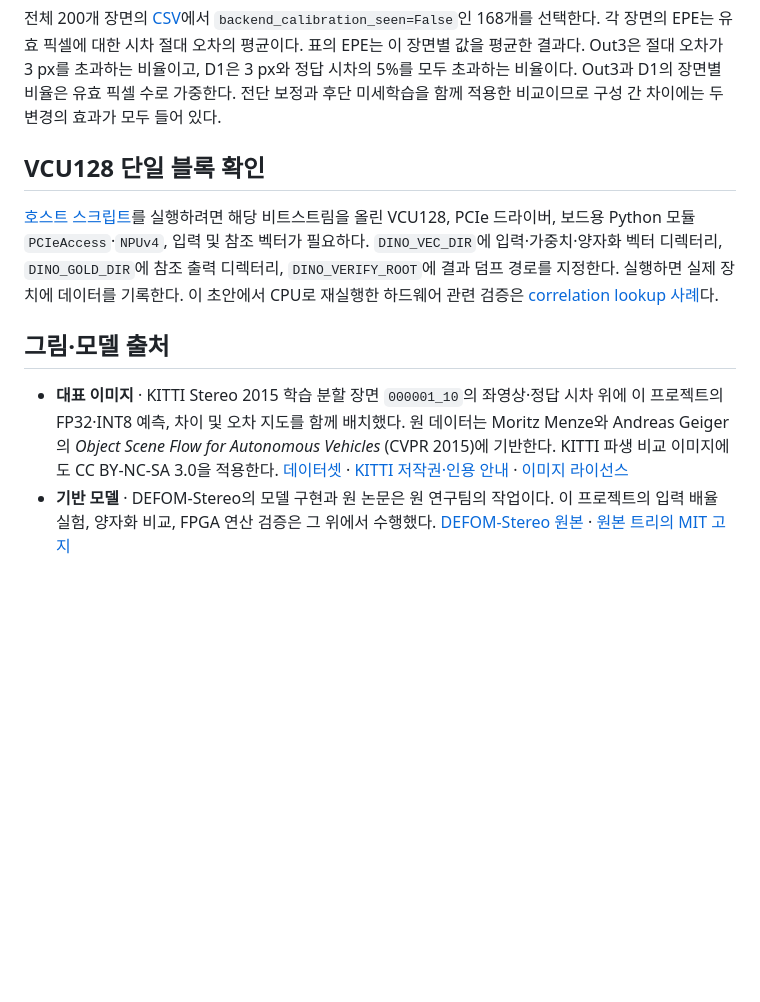
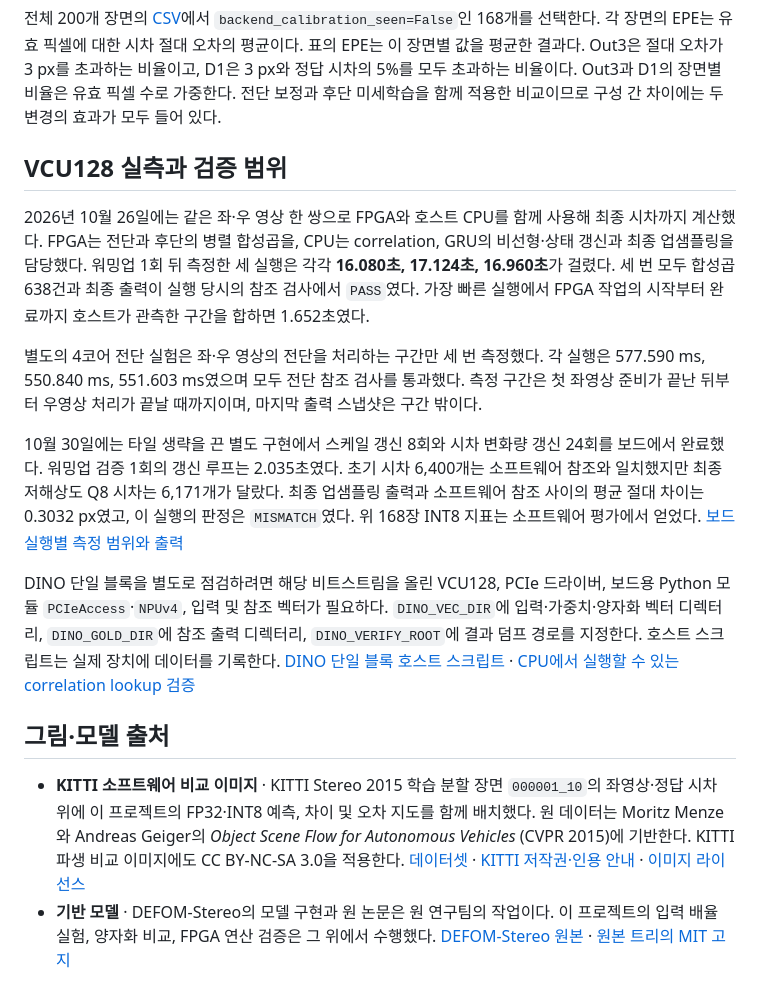
Before and after one commit to sanguklee-cbnu/defom-stereo, a Markdown page: docs/experiments.md, the part around the change. Drawn GitHub-style; blank space fills up the shorter version.

```diff
--- a/docs/experiments.md
+++ b/docs/experiments.md
@@ -34,11 +34,17 @@ python evaluate_kitti_profile.py --restore_ckpt ./checkpoints/model.pth --dinov2
 
 전체 200개 장면의 [CSV](../results/kitti-int8-per-image.csv)에서 `backend_calibration_seen=False`인 168개를 선택한다. 각 장면의 EPE는 유효 픽셀에 대한 시차 절대 오차의 평균이다. 표의 EPE는 이 장면별 값을 평균한 결과다. Out3은 절대 오차가 3 px를 초과하는 비율이고, D1은 3 px와 정답 시차의 5%를 모두 초과하는 비율이다. Out3과 D1의 장면별 비율은 유효 픽셀 수로 가중한다. 전단 보정과 후단 미세학습을 함께 적용한 비교이므로 구성 간 차이에는 두 변경의 효과가 모두 들어 있다.
 
-## <a id="board"></a>VCU128 단일 블록 확인
+## <a id="board"></a>VCU128 실측과 검증 범위
 
-[호스트 스크립트](../board/dino_block_check.py)를 실행하려면 해당 비트스트림을 올린 VCU128, PCIe 드라이버, 보드용 Python 모듈 `PCIeAccess`·`NPUv4`, 입력 및 참조 벡터가 필요하다. `DINO_VEC_DIR`에 입력·가중치·양자화 벡터 디렉터리, `DINO_GOLD_DIR`에 참조 출력 디렉터리, `DINO_VERIFY_ROOT`에 결과 덤프 경로를 지정한다. 실행하면 실제 장치에 데이터를 기록한다. 이 초안에서 CPU로 재실행한 하드웨어 관련 검증은 [correlation lookup 사례](../hardware/README.md)다.
+2026년 10월 26일에는 같은 좌·우 영상 한 쌍으로 FPGA와 호스트 CPU를 함께 사용해 최종 시차까지 계산했다. FPGA는 전단과 후단의 병렬 합성곱을, CPU는 correlation, GRU의 비선형·상태 갱신과 최종 업샘플링을 담당했다. 워밍업 1회 뒤 측정한 세 실행은 각각 **16.080초, 17.124초, 16.960초**가 걸렸다. 세 번 모두 합성곱 638건과 최종 출력이 실행 당시의 참조 검사에서 `PASS`였다. 가장 빠른 실행에서 FPGA 작업의 시작부터 완료까지 호스트가 관측한 구간을 합하면 1.652초였다.
+
+별도의 4코어 전단 실험은 좌·우 영상의 전단을 처리하는 구간만 세 번 측정했다. 각 실행은 577.590 ms, 550.840 ms, 551.603 ms였으며 모두 전단 참조 검사를 통과했다. 측정 구간은 첫 좌영상 준비가 끝난 뒤부터 우영상 처리가 끝날 때까지이며, 마지막 출력 스냅샷은 구간 밖이다.
+
+10월 30일에는 타일 생략을 끈 별도 구현에서 스케일 갱신 8회와 시차 변화량 갱신 24회를 보드에서 완료했다. 워밍업 검증 1회의 갱신 루프는 2.035초였다. 초기 시차 6,400개는 소프트웨어 참조와 일치했지만 최종 저해상도 Q8 시차는 6,171개가 달랐다. 최종 업샘플링 출력과 소프트웨어 참조 사이의 평균 절대 차이는 0.3032 px였고, 이 실행의 판정은 `MISMATCH`였다. 위 168장 INT8 지표는 소프트웨어 평가에서 얻었다. [보드 실행별 측정 범위와 출력](fpga-board-runs.md)
+
+DINO 단일 블록을 별도로 점검하려면 해당 비트스트림을 올린 VCU128, PCIe 드라이버, 보드용 Python 모듈 `PCIeAccess`·`NPUv4`, 입력 및 참조 벡터가 필요하다. `DINO_VEC_DIR`에 입력·가중치·양자화 벡터 디렉터리, `DINO_GOLD_DIR`에 참조 출력 디렉터리, `DINO_VERIFY_ROOT`에 결과 덤프 경로를 지정한다. 호스트 스크립트는 실제 장치에 데이터를 기록한다. [DINO 단일 블록 호스트 스크립트](../board/dino_block_check.py) · [CPU에서 실행할 수 있는 correlation lookup 검증](../hardware/README.md)
 
 ## <a id="sources"></a>그림·모델 출처
 
-- **대표 이미지** · KITTI Stereo 2015 학습 분할 장면 `000001_10`의 좌영상·정답 시차 위에 이 프로젝트의 FP32·INT8 예측, 차이 및 오차 지도를 함께 배치했다. 원 데이터는 Moritz Menze와 Andreas Geiger의 *Object Scene Flow for Autonomous Vehicles* (CVPR 2015)에 기반한다. KITTI 파생 비교 이미지에도 CC BY-NC-SA 3.0을 적용한다. [데이터셋](https://www.cvlibs.net/datasets/kitti/eval_scene_flow.php?benchmark=stereo) · [KITTI 저작권·인용 안내](https://www.cvlibs.net/datasets/kitti/) · [이미지 라이선스](https://creativecommons.org/licenses/by-nc-sa/3.0/)
+- **KITTI 소프트웨어 비교 이미지** · KITTI Stereo 2015 학습 분할 장면 `000001_10`의 좌영상·정답 시차 위에 이 프로젝트의 FP32·INT8 예측, 차이 및 오차 지도를 함께 배치했다. 원 데이터는 Moritz Menze와 Andreas Geiger의 *Object Scene Flow for Autonomous Vehicles* (CVPR 2015)에 기반한다. KITTI 파생 비교 이미지에도 CC BY-NC-SA 3.0을 적용한다. [데이터셋](https://www.cvlibs.net/datasets/kitti/eval_scene_flow.php?benchmark=stereo) · [KITTI 저작권·인용 안내](https://www.cvlibs.net/datasets/kitti/) · [이미지 라이선스](https://creativecommons.org/licenses/by-nc-sa/3.0/)
 - **기반 모델** · DEFOM-Stereo의 모델 구현과 원 논문은 원 연구팀의 작업이다. 이 프로젝트의 입력 배율 실험, 양자화 비교, FPGA 연산 검증은 그 위에서 수행했다. [DEFOM-Stereo 원본](https://github.com/antigravity-tech/DEFOM-Stereo) · [원본 트리의 MIT 고지](../LICENSE.upstream)
```
Also changed, not shown: README.md (+28 -9 lines), docs/fpga-board-runs.md (added, +61 -0 lines), hardware/README.md (+26 -3 lines), assets/fpga-board-readback.png (added), 13 other files.
